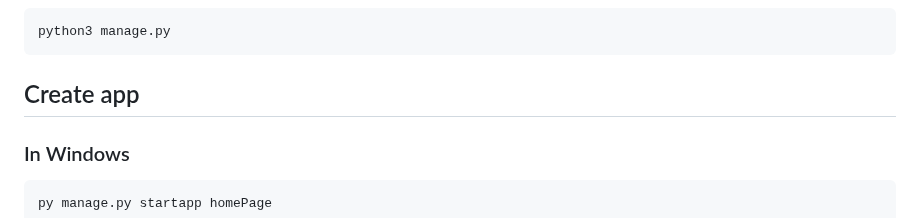
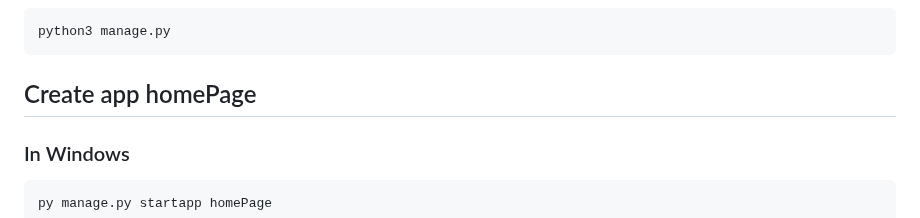
Before and after one commit to pourghadiriHossein/Django, a Markdown page: README.md, the part around the change. GitHub-like rendering.

````diff
--- a/README.md
+++ b/README.md
@@ -64,7 +64,7 @@ python manage.py
 python3 manage.py
 ```
 
-## Create app
+## Create app homePage
 ### In Windows
 ```bash
 py manage.py startapp homePage
````
